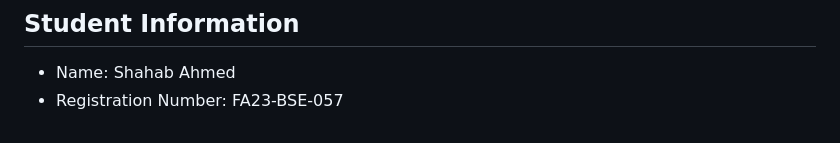
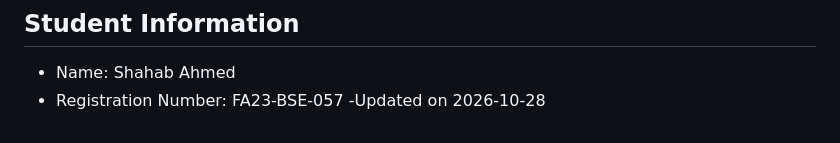
Before and after one commit to Sjaos/DevOps-Lab-Mid-FA23-BSE-057, a Markdown page: README.md, the part around the change. Drawn GitHub-style.

Commit message:
Add student information

```diff
--- a/README.md
+++ b/README.md
@@ -111,3 +111,4 @@ portal. The workflow run's deployment step provides the published URL.
 
 - Name: Shahab Ahmed
 - Registration Number: FA23-BSE-057
+-Updated on 2026-10-28
```
